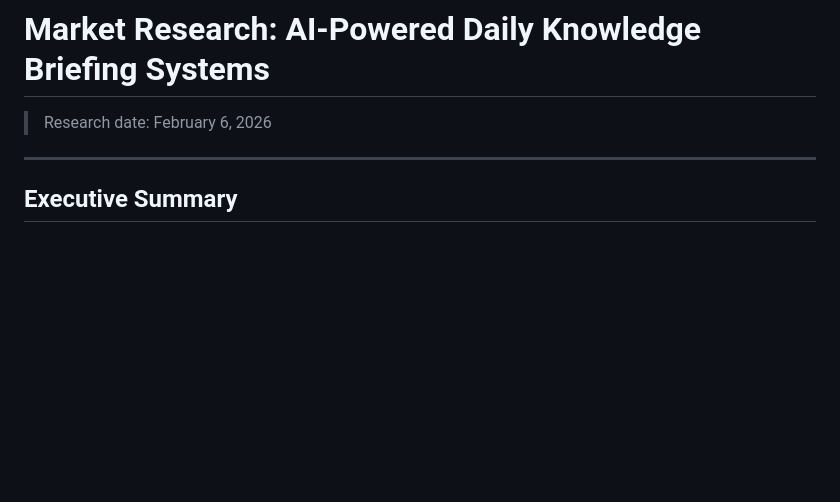
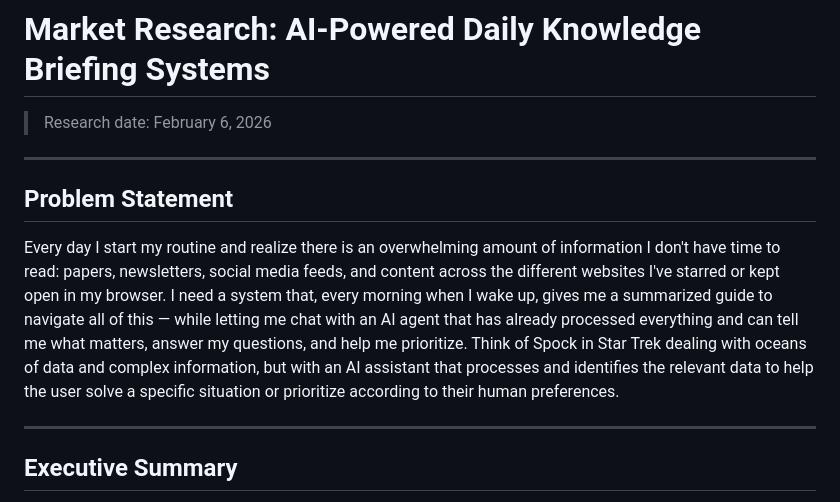
Before and after one commit to pachocamacho1990/daily-knowledge-ingestion-assistant, a Markdown page: docs/market-research.md, the part around the change. Rendered like a GitHub page; blank space fills up the shorter version.

Commit message:
Add problem statement to market research document
Co-Authored-By: Claude Opus 4.6 <noreply@anthropic.com>

```diff
--- a/docs/market-research.md
+++ b/docs/market-research.md
@@ -1,6 +1,12 @@
 # Market Research: AI-Powered Daily Knowledge Briefing Systems
 
 > Research date: February 6, 2026
+
+---
+
+## Problem Statement
+
+Every day I start my routine and realize there is an overwhelming amount of information I don't have time to read: papers, newsletters, social media feeds, and content across the different websites I've starred or kept open in my browser. I need a system that, every morning when I wake up, gives me a summarized guide to navigate all of this — while letting me chat with an AI agent that has already processed everything and can tell me what matters, answer my questions, and help me prioritize. Think of Spock in Star Trek dealing with oceans of data and complex information, but with an AI assistant that processes and identifies the relevant data to help the user solve a specific situation or prioritize according to their human preferences.
 
 ---
 
```
